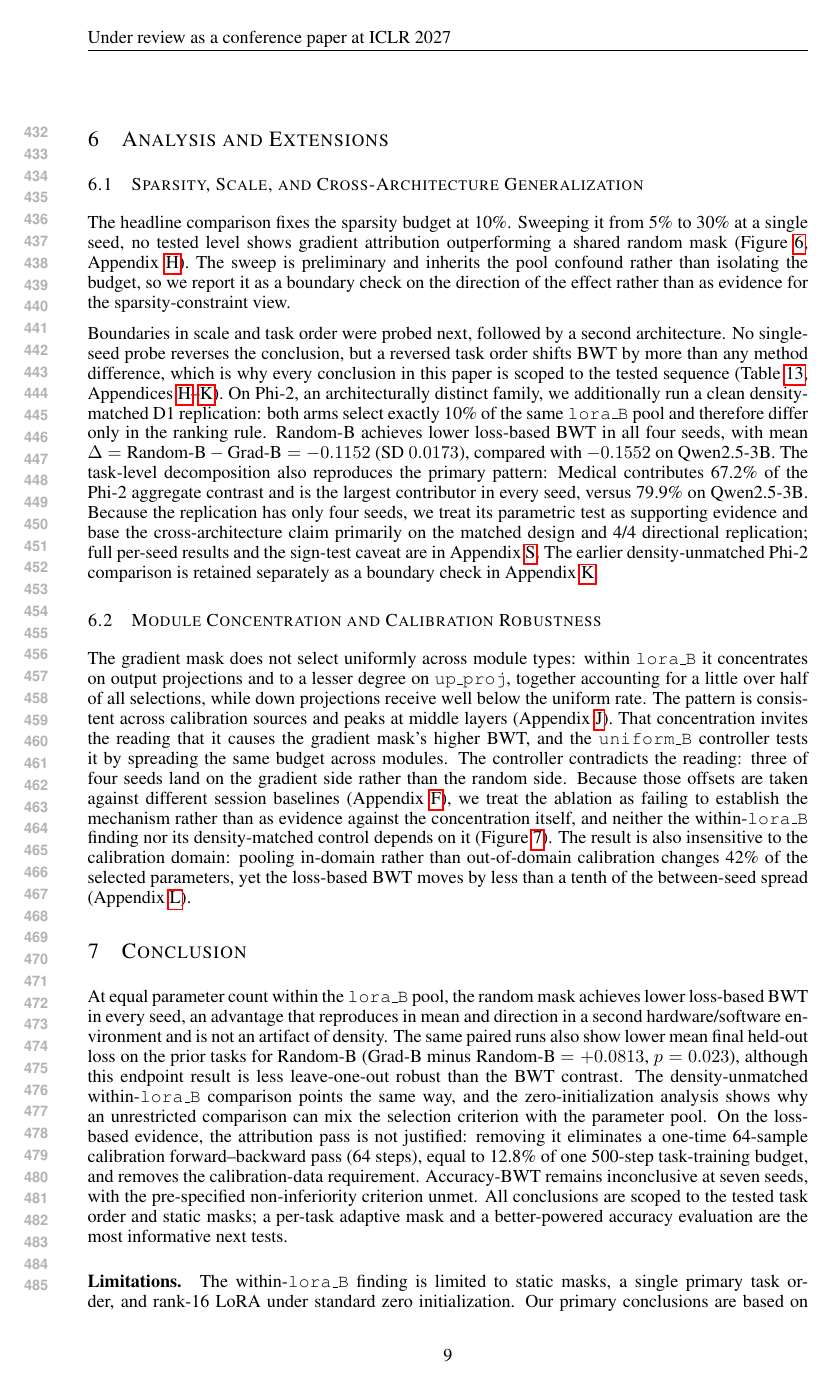
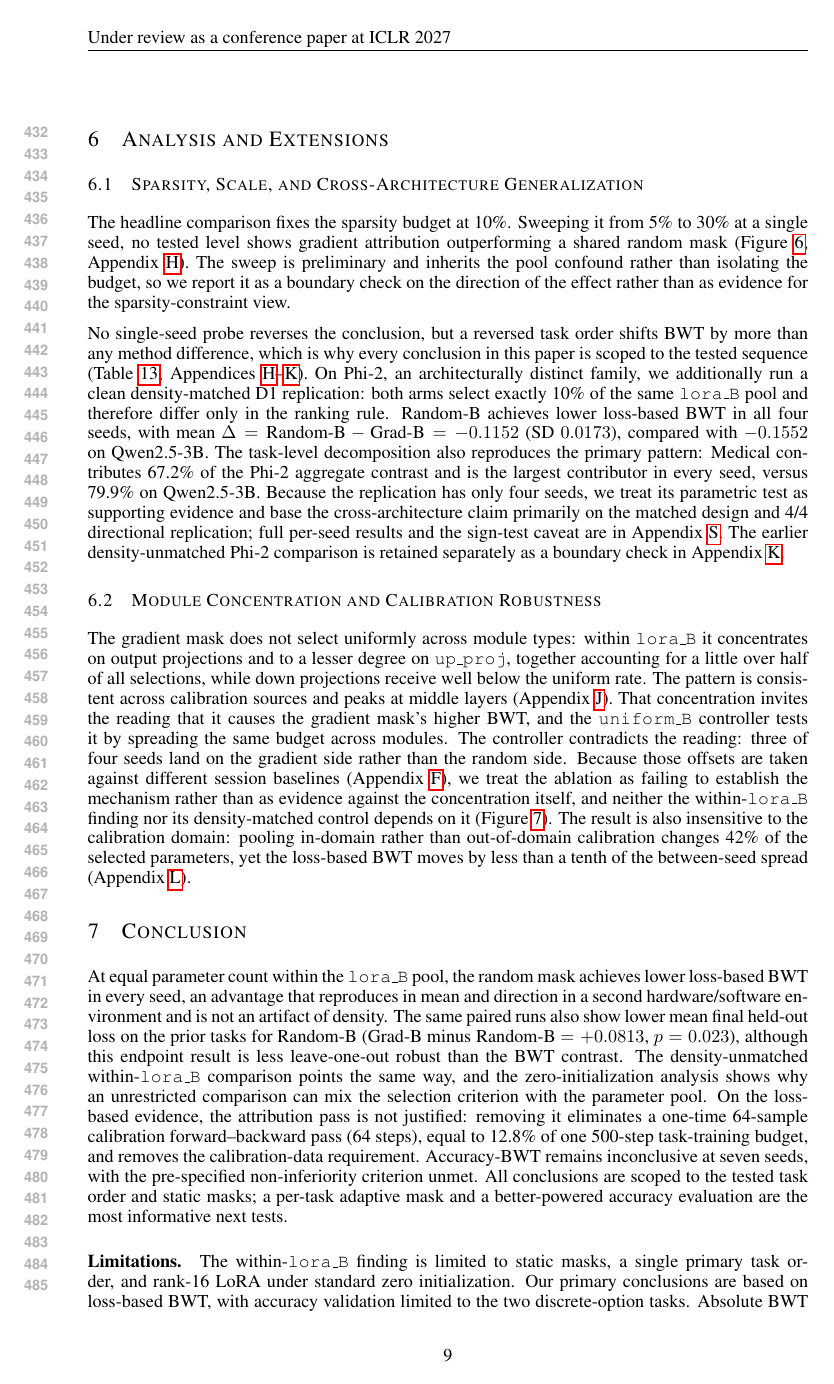
Before and after one commit to YuSun798/ICLR_2027_gradient_attribution, a LaTeX paper (main.tex, which reads sections/analysis_sec.tex): page 9 of 25. Compiled offline with pdfLaTeX.

Commit message:
Trim filler sentence from Analysis and Extensions

```diff
--- a/sections/analysis_sec.tex
+++ b/sections/analysis_sec.tex
@@ -6,7 +6,7 @@
 
 The headline comparison fixes the sparsity budget at 10\%. Sweeping it from 5\% to 30\% at a single seed, no tested level shows gradient attribution outperforming a shared random mask (Figure~\ref{fig:sparsity}, Appendix~\ref{app:sparsity}). The sweep is preliminary and inherits the pool confound rather than isolating the budget, so we report it as a boundary check on the direction of the effect rather than as evidence for the sparsity-constraint view.
 
-Boundaries in scale and task order were probed next, followed by a second architecture. No single-seed probe reverses the conclusion, but a reversed task order shifts BWT by more than any method difference, which is why every conclusion in this paper is scoped to the tested sequence (Table~\ref{tab:scale_obs}, Appendices~\ref{app:sparsity}--\ref{app:task_order}). On Phi-2, an architecturally distinct family, we additionally run a clean density-matched D1 replication: both arms select exactly 10\% of the same \texttt{lora\_B} pool and therefore differ only in the ranking rule. Random-B achieves lower loss-based BWT in all four seeds, with mean $\Delta=\text{Random-B}-\text{Grad-B}=-0.1152$ (SD $0.0173$), compared with $-0.1552$ on Qwen2.5-3B. The task-level decomposition also reproduces the primary pattern: Medical contributes 67.2\% of the Phi-2 aggregate contrast and is the largest contributor in every seed, versus 79.9\% on Qwen2.5-3B. Because the replication has only four seeds, we treat its parametric test as supporting evidence and base the cross-architecture claim primarily on the matched design and 4/4 directional replication; full per-seed results and the sign-test caveat are in Appendix~\ref{app:phi2_d1}. The earlier density-unmatched Phi-2 comparison is retained separately as a boundary check in Appendix~\ref{app:cross_arch}.
+No single-seed probe reverses the conclusion, but a reversed task order shifts BWT by more than any method difference, which is why every conclusion in this paper is scoped to the tested sequence (Table~\ref{tab:scale_obs}, Appendices~\ref{app:sparsity}--\ref{app:task_order}). On Phi-2, an architecturally distinct family, we additionally run a clean density-matched D1 replication: both arms select exactly 10\% of the same \texttt{lora\_B} pool and therefore differ only in the ranking rule. Random-B achieves lower loss-based BWT in all four seeds, with mean $\Delta=\text{Random-B}-\text{Grad-B}=-0.1152$ (SD $0.0173$), compared with $-0.1552$ on Qwen2.5-3B. The task-level decomposition also reproduces the primary pattern: Medical contributes 67.2\% of the Phi-2 aggregate contrast and is the largest contributor in every seed, versus 79.9\% on Qwen2.5-3B. Because the replication has only four seeds, we treat its parametric test as supporting evidence and base the cross-architecture claim primarily on the matched design and 4/4 directional replication; full per-seed results and the sign-test caveat are in Appendix~\ref{app:phi2_d1}. The earlier density-unmatched Phi-2 comparison is retained separately as a boundary check in Appendix~\ref{app:cross_arch}.
 
 \subsection{Module Concentration and Calibration Robustness}
 \label{sec:module}
```
